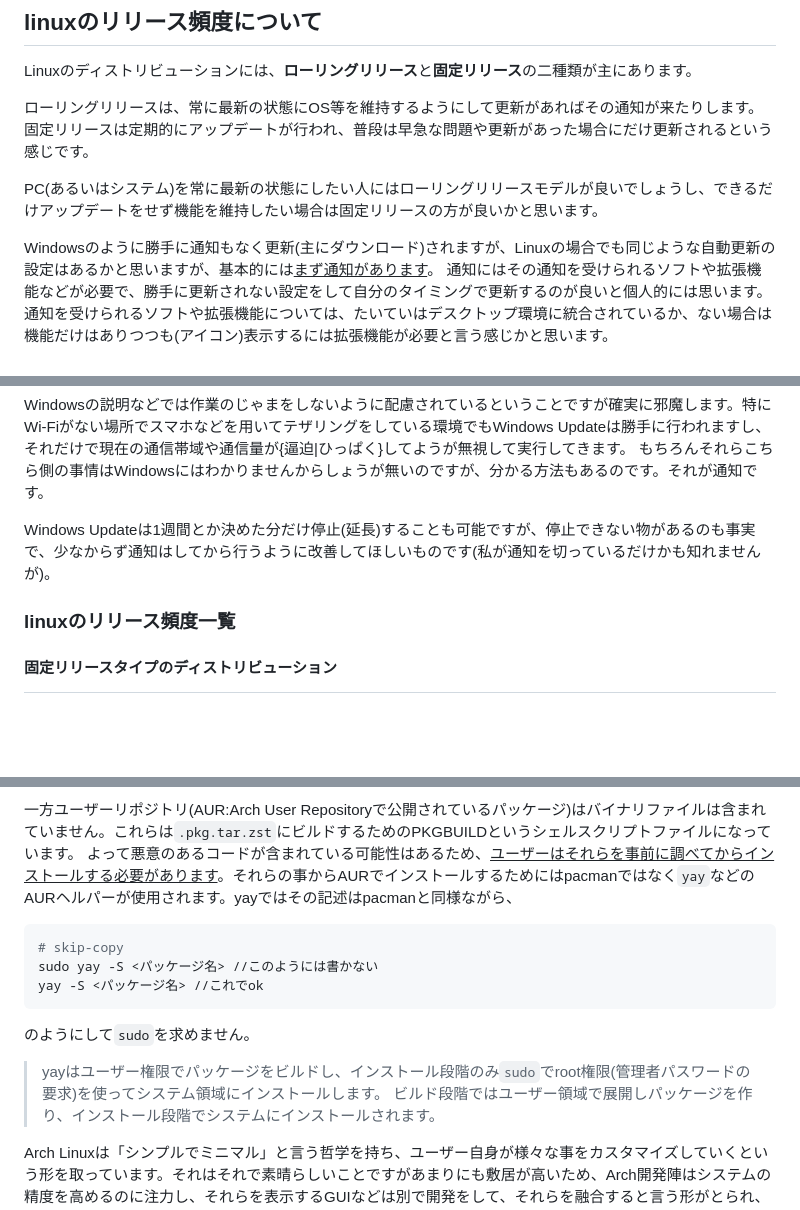
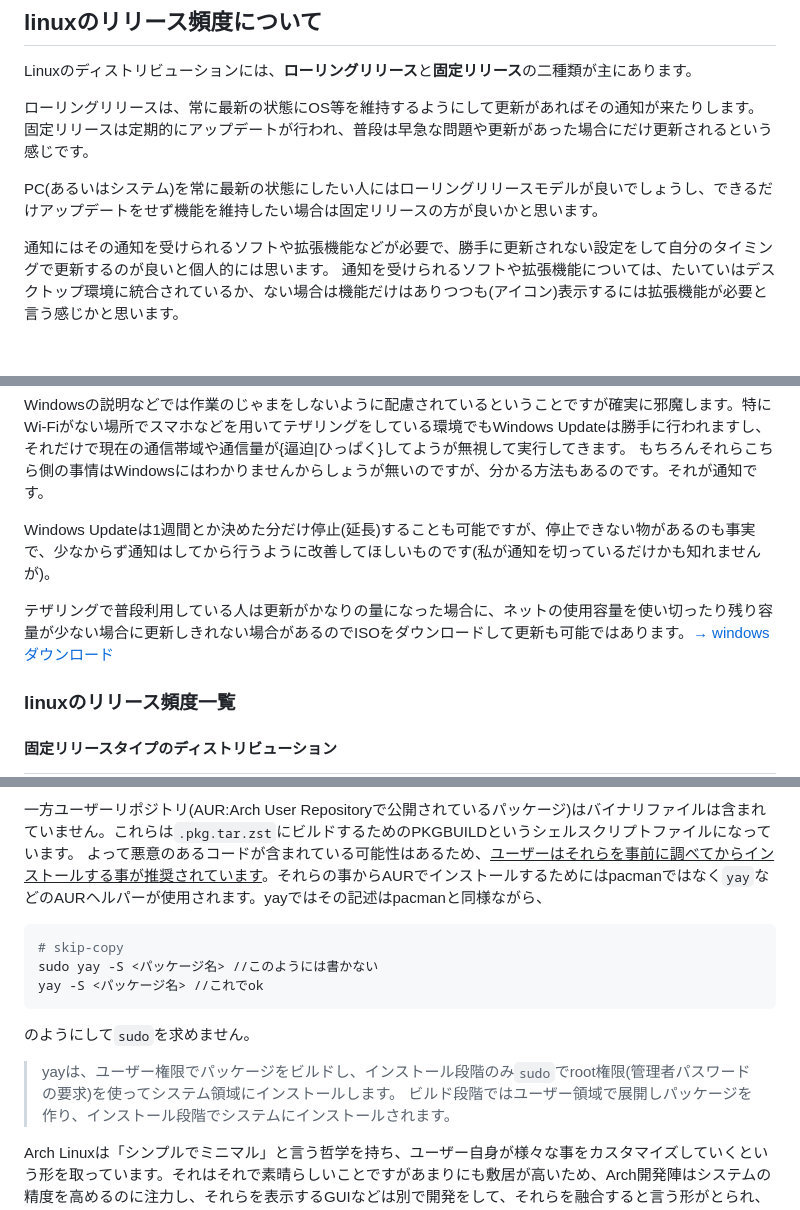
Before and after one commit to hidekichi/BlazeChariot, a Markdown page: src/blog/explanation-of-linux-systems.md, 3 parts joined by grey strips. Rendered like a GitHub page; blank space fills up the shorter version.

````diff
--- a/src/blog/explanation-of-linux-systems.md
+++ b/src/blog/explanation-of-linux-systems.md
@@ -29,7 +29,6 @@ Linuxのディストリビューションには、**ローリングリリース*
 
 PC(あるいはシステム)を常に最新の状態にしたい人にはローリングリリースモデルが良いでしょうし、できるだけアップデートをせず機能を維持したい場合は固定リリースの方が良いかと思います。
 
-Windowsのように勝手に通知もなく更新(主にダウンロード)されますが、Linuxの場合でも同じような自動更新の設定はあるかと思いますが、基本的には<u>まず通知があります</u>。
 通知にはその通知を受けられるソフトや拡張機能などが必要で、勝手に更新されない設定をして自分のタイミングで更新するのが良いと個人的には思います。
 通知を受けられるソフトや拡張機能については、たいていはデスクトップ環境に統合されているか、ない場合は機能だけはありつつも(アイコン)表示するには拡張機能が必要と言う感じかと思います。
 
@@ -42,6 +41,8 @@ Windowsの説明などでは作業のじゃまをしないように配慮され
 もちろんそれらこちら側の事情はWindowsにはわかりませんからしょうが無いのですが、分かる方法もあるのです。それが通知です。
 
 Windows Updateは1週間とか決めた分だけ停止(延長)することも可能ですが、停止できない物があるのも事実で、少なからず通知はしてから行うように改善してほしいものです(私が通知を切っているだけかも知れませんが)。
+
+テザリングで普段利用している人は更新がかなりの量になった場合に、ネットの使用容量を使い切ったり残り容量が少ない場合に更新しきれない場合があるのでISOをダウンロードして更新も可能ではあります。[→ windowsダウンロード](https://www.microsoft.com/ja-jp/software-download/windows11)
 
 ### linuxのリリース頻度一覧
 
@@ -331,7 +332,7 @@ ILoveCandy
 pacmanが扱うのは基本的にはバイナリ形式のパッケージで、公式リポジトリにあるパッケージを管理します。これらは`.pkg.tar.zst`(以前は`.pkg.tar.xz`)という拡張子を持っています。
 
 一方ユーザーリポジトリ(AUR:Arch User Repositoryで公開されているパッケージ)はバイナリファイルは含まれていません。これらは`.pkg.tar.zst`にビルドするためのPKGBUILDというシェルスクリプトファイルになっています。
-よって悪意のあるコードが含まれている可能性はあるため、<u>ユーザーはそれらを事前に調べてからインストールする必要があります</u>。それらの事からAURでインストールするためにはpacmanではなく`yay`などのAURヘルパーが使用されます。yayではその記述はpacmanと同様ながら、
+よって悪意のあるコードが含まれている可能性はあるため、<u>ユーザーはそれらを事前に調べてからインストールする事が推奨されています</u>。それらの事からAURでインストールするためにはpacmanではなく`yay`などのAURヘルパーが使用されます。yayではその記述はpacmanと同様ながら、
 
 ```shell
 # skip-copy
@@ -341,7 +342,7 @@ yay -S <パッケージ名> //これでok
 
 のようにして`sudo`を求めません。
 
-> yayはユーザー権限でパッケージをビルドし、インストール段階のみ`sudo`でroot権限(管理者パスワードの要求)を使ってシステム領域にインストールします。
+> yayは、ユーザー権限でパッケージをビルドし、インストール段階のみ`sudo`でroot権限(管理者パスワードの要求)を使ってシステム領域にインストールします。
 > ビルド段階ではユーザー領域で展開しパッケージを作り、インストール段階でシステムにインストールされます。
 
 Arch Linuxは「シンプルでミニマル」と言う哲学を持ち、ユーザー自身が様々な事をカスタマイズしていくという形を取っています。それはそれで素晴らしいことですがあまりにも敷居が高いため、Arch開発陣はシステムの精度を高めるのに注力し、それらを表示するGUIなどは別で開発をして、それらを融合すると言う形がとられ、それらを取りまとめたものが**Manjaro**や**EndeavourOS**などになります。
````
Also changed, not shown: other parts of src/blog/explanation-of-linux-systems.md (+5 -5 lines).
